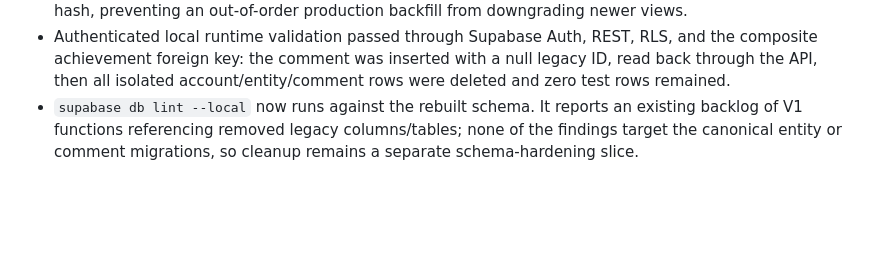
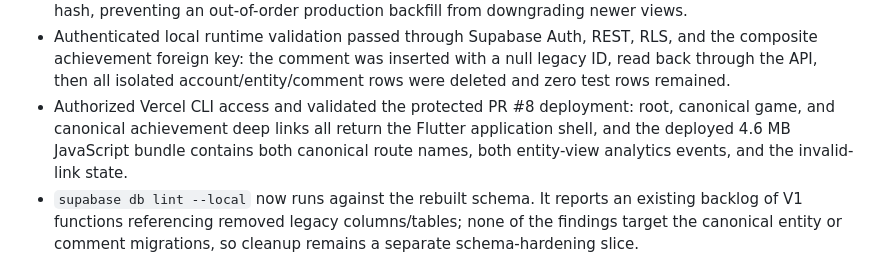
Before and after one commit to platinummorgan/statusxp, a Markdown page: docs/STATUSXP_PRODUCT_DEPTH_ROADMAP.md, the part around the change. GitHub-like rendering; blank space fills up the shorter version.

Commit message:
docs: record protected preview validation

```diff
--- a/docs/STATUSXP_PRODUCT_DEPTH_ROADMAP.md
+++ b/docs/STATUSXP_PRODUCT_DEPTH_ROADMAP.md
@@ -90,6 +90,7 @@ Whenever roadmap work changes materially:
 - A rollback-only SQL smoke test inserted a comment with a null deprecated integer ID and valid composite achievement foreign key, verified it, rolled back, and confirmed zero test rows remained.
 - Added deployment guards to the historical Xbox/Steam cache compatibility migrations. Reapplying them against the final schema preserved both current view definitions byte-for-byte by normalized definition hash, preventing an out-of-order production backfill from downgrading newer views.
 - Authenticated local runtime validation passed through Supabase Auth, REST, RLS, and the composite achievement foreign key: the comment was inserted with a null legacy ID, read back through the API, then all isolated account/entity/comment rows were deleted and zero test rows remained.
+- Authorized Vercel CLI access and validated the protected PR #8 deployment: root, canonical game, and canonical achievement deep links all return the Flutter application shell, and the deployed 4.6 MB JavaScript bundle contains both canonical route names, both entity-view analytics events, and the invalid-link state.
 - `supabase db lint --local` now runs against the rebuilt schema. It reports an existing backlog of V1 functions referencing removed legacy columns/tables; none of the findings target the canonical entity or comment migrations, so cleanup remains a separate schema-hardening slice.
 
 ## Executive decision
```
